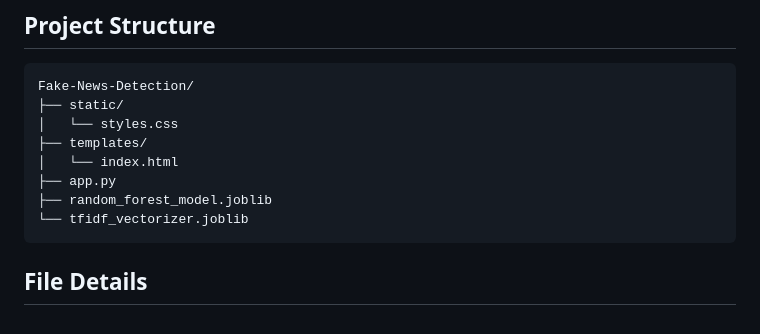
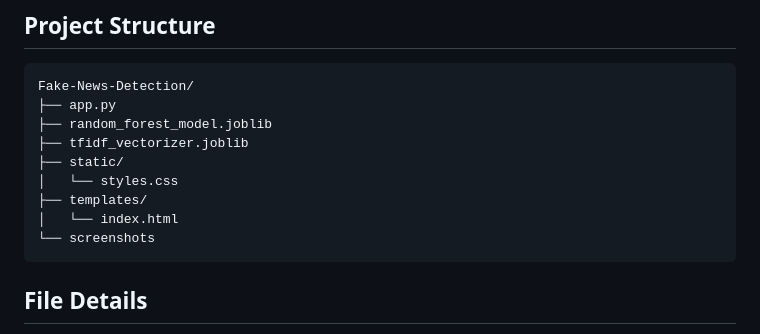
Before and after one commit to HR-Naayeem/Fake-News-Detection, a Markdown page: README.md, the part around the change. Drawn GitHub-style.

````diff
--- a/README.md
+++ b/README.md
@@ -124,13 +124,14 @@ Random Forest was selected as the final model because it offered:
 
 ```text
 Fake-News-Detection/
+├── app.py
+├── random_forest_model.joblib
+├── tfidf_vectorizer.joblib
 ├── static/
 │   └── styles.css
 ├── templates/
 │   └── index.html
-├── app.py
-├── random_forest_model.joblib
-└── tfidf_vectorizer.joblib
+└── screenshots
 ```
 
 ## File Details
````
